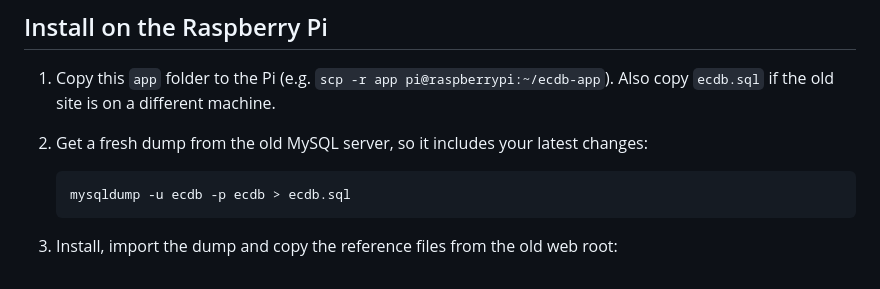
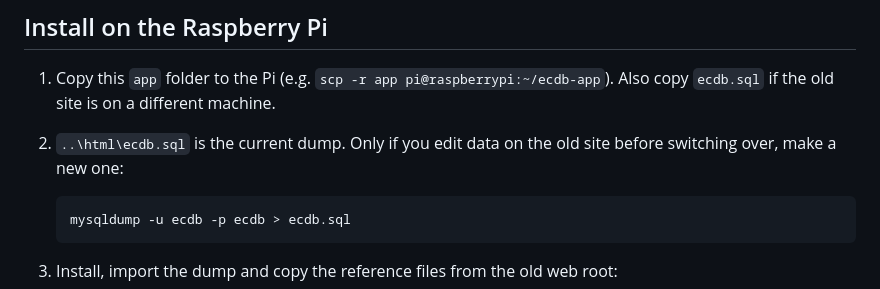
Before and after one commit to pwillard/Private-Bench-Stock, a Markdown page: README.md, the part around the change. Drawn GitHub-style.

Commit message:
README: ecdb.sql is the current dump

```diff
--- a/README.md
+++ b/README.md
@@ -29,7 +29,8 @@ Everything that belongs to *your* installation lives in `instance/`. Code update
 
 1. Copy this `app` folder to the Pi (e.g. `scp -r app pi@raspberrypi:~/ecdb-app`).
    Also copy `ecdb.sql` if the old site is on a different machine.
-2. Get a fresh dump from the old MySQL server, so it includes your latest changes:
+2. `..\html\ecdb.sql` is the current dump. Only if you edit data on the old site before
+   switching over, make a new one:
 
        mysqldump -u ecdb -p ecdb > ecdb.sql
 
```
